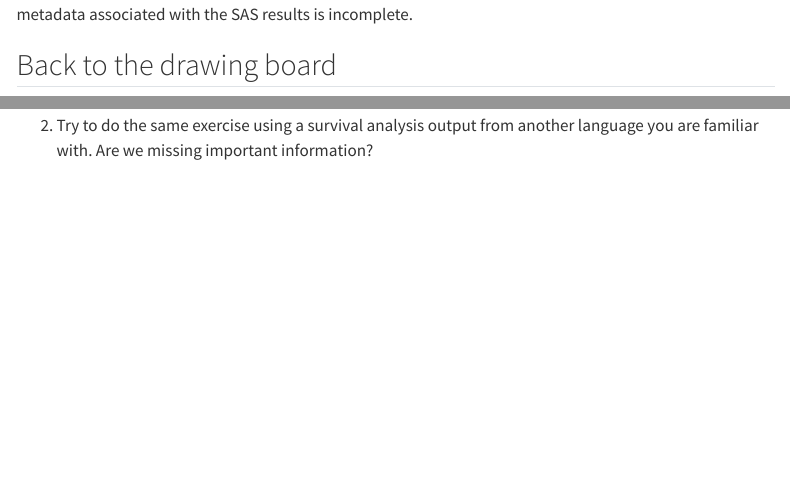
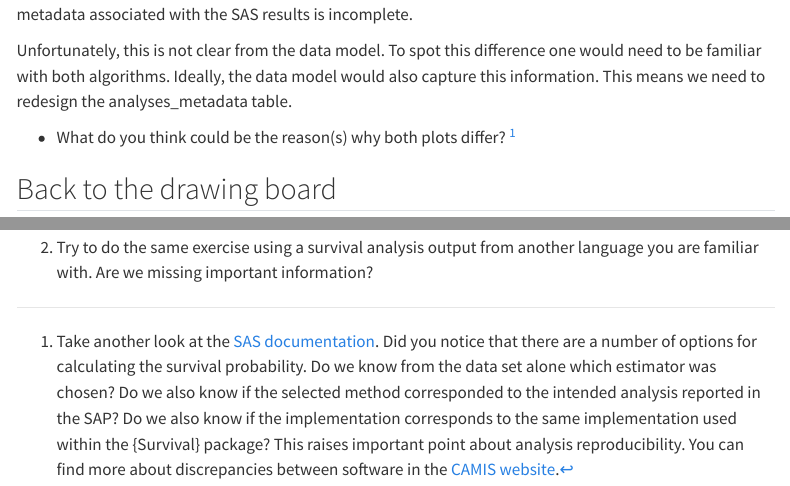
Before and after one commit to joanacmbarros/ardm-workshop, a Quarto document (exercises/exercise3-interoperable.qmd): the page in a window 1100 px wide, from 6010 px down, and a second part further down, joined at a grey line. Rendered offline with R 4.5, knitr and Pandoc in place of Quarto, with nearby package versions; some code elsewhere in the file could not run offline; menus at the side of the page are left out.

Commit message:
Add short note on repro of estimator

```diff
--- a/exercises/exercise3-interoperable.qmd
+++ b/exercises/exercise3-interoperable.qmd
@@ -219,6 +220,12 @@ Comparing the two plots.
 
 Unfortunately, we do not have enough information to find out why this difference occurs since the analysis metadata associated with the SAS results is incomplete.
 
+Unfortunately, this is not clear from the data model. To spot this difference one would need to be familiar with both algorithms. Ideally, the data model would also capture this information. This means we need to redesign the analyses_metadata table.
+
+* What do you think could be the reason(s) why both plots differ? [^Hint]
+
+[^Hint]: Take another look at the [SAS documentation](https://documentation.sas.com/doc/en/statug/15.2/statug_lifetest_toc.htm). Did you notice that there are a number of options for calculating the survival probability. Do we know from the data set alone which estimator was chosen? Do we also know if the selected method corresponded to the intended analysis reported in the SAP? Do we also know if the implementation corresponds to the same implementation used within the {Survival} package? This raises important point about analysis reproducibility. You can find more about discrepancies between software in the [CAMIS website](https://psiaims.github.io/CAMIS/).
+
 ## Back to the drawing board
 
 The robustness of a data model is the key to its adoption. Constructing a rigid
```
Also changed, not shown: exercises/exercise3-interoperable.qmd (3 more changed lines).
